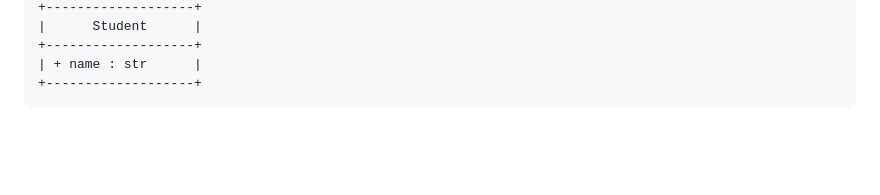
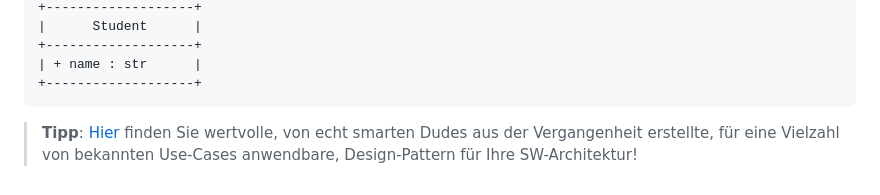
Before and after one commit to PatrickOster1993/python-playground, a Markdown page: oop/prinzipien.md, the part around the change. GitHub-like rendering; blank space fills up the shorter version.

Commit message:
added refactoring-guru link

````diff
--- a/oop/prinzipien.md
+++ b/oop/prinzipien.md
@@ -284,3 +284,4 @@ class Klassenzimmer:
 | + name : str      |
 +-------------------+
 ```
+> **Tipp**: [Hier](https://refactoring.guru/design-patterns/catalog) finden Sie wertvolle, von echt smarten Dudes aus der Vergangenheit erstellte, für eine Vielzahl von bekannten Use-Cases anwendbare, Design-Pattern für Ihre SW-Architektur!
````
